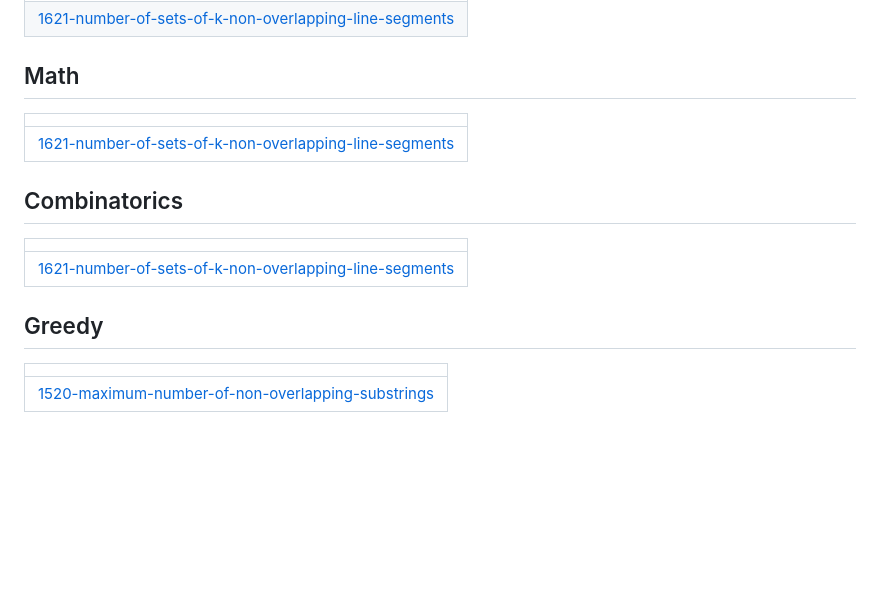
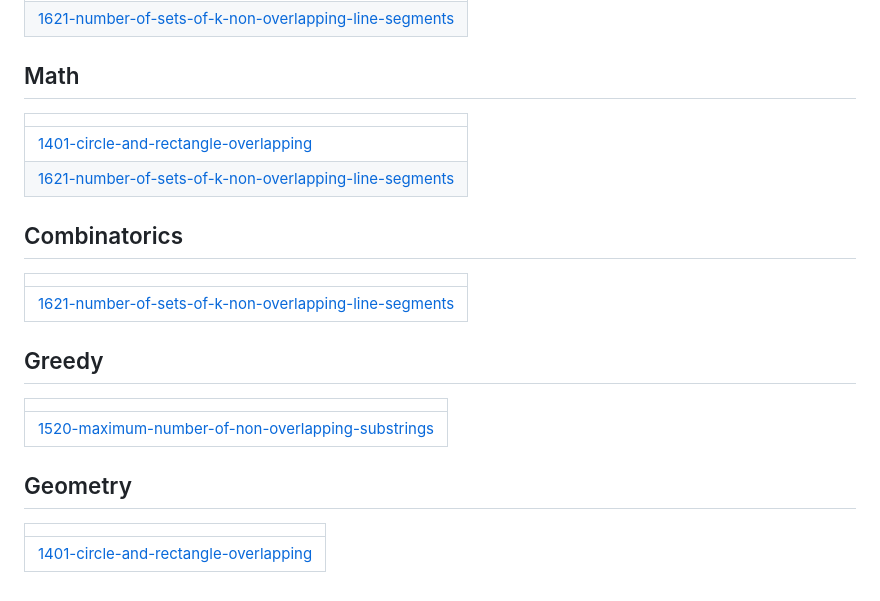
Before and after one commit to Piyushsaxena123/Questions, a Markdown page: README.md, the part around the change. Rendered like a GitHub page; blank space fills up the shorter version.

Commit message:
Update README - Topic Tags

```diff
--- a/README.md
+++ b/README.md
@@ -94,6 +94,7 @@ A collection of LeetCode questions to ace the coding interview! - Created using
 ## Math
 |  |
 | ------- |
+| [1401-circle-and-rectangle-overlapping](https://github.com/Piyushsaxena123/Questions/tree/master/1401-circle-and-rectangle-overlapping) |
 | [1621-number-of-sets-of-k-non-overlapping-line-segments](https://github.com/Piyushsaxena123/Questions/tree/master/1621-number-of-sets-of-k-non-overlapping-line-segments) |
 ## Combinatorics
 |  |
@@ -103,4 +104,8 @@ A collection of LeetCode questions to ace the coding interview! - Created using
 |  |
 | ------- |
 | [1520-maximum-number-of-non-overlapping-substrings](https://github.com/Piyushsaxena123/Questions/tree/master/1520-maximum-number-of-non-overlapping-substrings) |
+## Geometry
+|  |
+| ------- |
+| [1401-circle-and-rectangle-overlapping](https://github.com/Piyushsaxena123/Questions/tree/master/1401-circle-and-rectangle-overlapping) |
 <!---LeetCode Topics End-->
```
